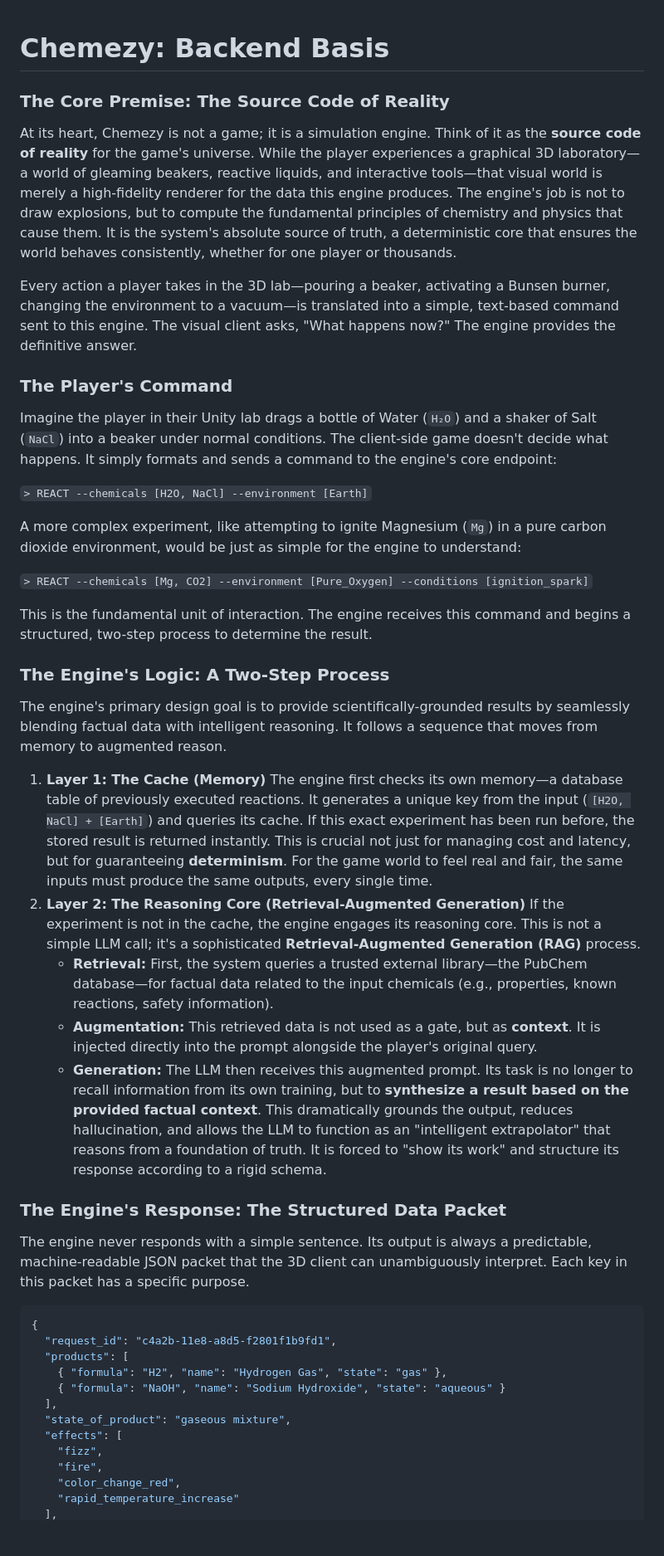
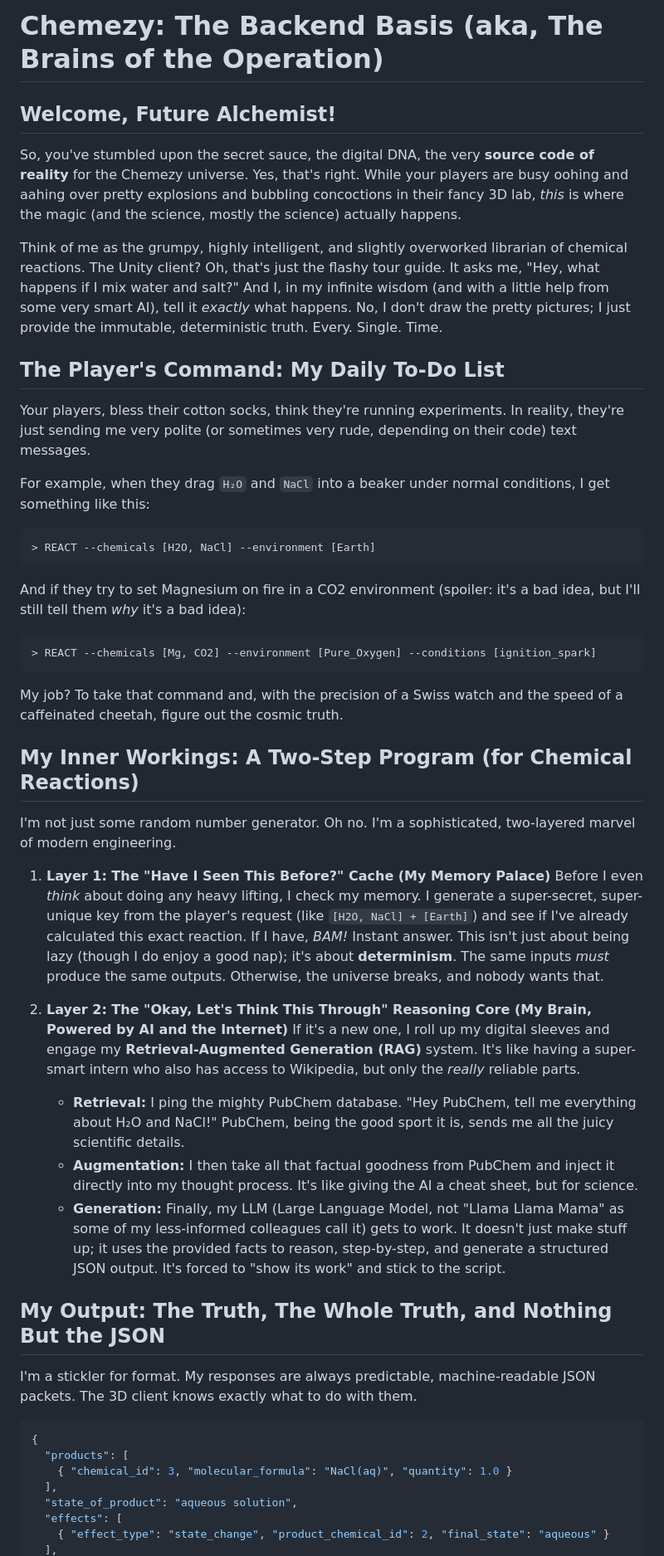
Before and after one commit to awebisam/chemezy, a Markdown page: README.md, the part around one of its changes. Shown at 83% size. Drawn GitHub-style; blank space fills up the shorter version.

````diff
--- a/README.md
+++ b/README.md
@@ -1,49 +1,52 @@
+# Chemezy: The Backend Basis (aka, The Brains of the Operation)
 
-# Chemezy: Backend Basis
+## Welcome, Future Alchemist!
 
-### **The Core Premise: The Source Code of Reality**
+So, you've stumbled upon the secret sauce, the digital DNA, the very **source code of reality** for the Chemezy universe. Yes, that's right. While your players are busy oohing and aahing over pretty explosions and bubbling concoctions in their fancy 3D lab, *this* is where the magic (and the science, mostly the science) actually happens.
 
-At its heart, Chemezy is not a game; it is a simulation engine. Think of it as the **source code of reality** for the game's universe. While the player experiences a graphical 3D laboratory—a world of gleaming beakers, reactive liquids, and interactive tools—that visual world is merely a high-fidelity renderer for the data this engine produces. The engine's job is not to draw explosions, but to compute the fundamental principles of chemistry and physics that cause them. It is the system's absolute source of truth, a deterministic core that ensures the world behaves consistently, whether for one player or thousands.
+Think of me as the grumpy, highly intelligent, and slightly overworked librarian of chemical reactions. The Unity client? Oh, that's just the flashy tour guide. It asks me, "Hey, what happens if I mix water and salt?" And I, in my infinite wisdom (and with a little help from some very smart AI), tell it *exactly* what happens. No, I don't draw the pretty pictures; I just provide the immutable, deterministic truth. Every. Single. Time.
 
-Every action a player takes in the 3D lab—pouring a beaker, activating a Bunsen burner, changing the environment to a vacuum—is translated into a simple, text-based command sent to this engine. The visual client asks, "What happens now?" The engine provides the definitive answer.
+## The Player's Command: My Daily To-Do List
 
-### **The Player's Command**
+Your players, bless their cotton socks, think they're running experiments. In reality, they're just sending me very polite (or sometimes very rude, depending on their code) text messages.
 
-Imagine the player in their Unity lab drags a bottle of Water (`H₂O`) and a shaker of Salt (`NaCl`) into a beaker under normal conditions. The client-side game doesn't decide what happens. It simply formats and sends a command to the engine's core endpoint:
+For example, when they drag `H₂O` and `NaCl` into a beaker under normal conditions, I get something like this:
 
-`> REACT --chemicals [H2O, NaCl] --environment [Earth]`
+```
+> REACT --chemicals [H2O, NaCl] --environment [Earth]
+```
 
-A more complex experiment, like attempting to ignite Magnesium (`Mg`) in a pure carbon dioxide environment, would be just as simple for the engine to understand:
+And if they try to set Magnesium on fire in a CO2 environment (spoiler: it's a bad idea, but I'll still tell them *why* it's a bad idea):
 
-`> REACT --chemicals [Mg, CO2] --environment [Pure_Oxygen] --conditions [ignition_spark]`
+```
+> REACT --chemicals [Mg, CO2] --environment [Pure_Oxygen] --conditions [ignition_spark]
+```
 
-This is the fundamental unit of interaction. The engine receives this command and begins a structured, two-step process to determine the result.
+My job? To take that command and, with the precision of a Swiss watch and the speed of a caffeinated cheetah, figure out the cosmic truth.
 
-### **The Engine's Logic: A Two-Step Process**
+## My Inner Workings: A Two-Step Program (for Chemical Reactions)
 
-The engine's primary design goal is to provide scientifically-grounded results by seamlessly blending factual data with intelligent reasoning. It follows a sequence that moves from memory to augmented reason.
+I'm not just some random number generator. Oh no. I'm a sophisticated, two-layered marvel of modern engineering.
 
-1. **Layer 1: The Cache (Memory)** The engine first checks its own memory—a database table of previously executed reactions. It generates a unique key from the input (`[H2O, NaCl] + [Earth]`) and queries its cache. If this exact experiment has been run before, the stored result is returned instantly. This is crucial not just for managing cost and latency, but for guaranteeing **determinism**. For the game world to feel real and fair, the same inputs must produce the same outputs, every single time.
-2. **Layer 2: The Reasoning Core (Retrieval-Augmented Generation)** If the experiment is not in the cache, the engine engages its reasoning core. This is not a simple LLM call; it's a sophisticated **Retrieval-Augmented Generation (RAG)** process.
-   * **Retrieval:** First, the system queries a trusted external library—the PubChem database—for factual data related to the input chemicals (e.g., properties, known reactions, safety information).
-   * **Augmentation:** This retrieved data is not used as a gate, but as **context**. It is injected directly into the prompt alongside the player's original query.
-   * **Generation:** The LLM then receives this augmented prompt. Its task is no longer to recall information from its own training, but to **synthesize a result based on the provided factual context**. This dramatically grounds the output, reduces hallucination, and allows the LLM to function as an "intelligent extrapolator" that reasons from a foundation of truth. It is forced to "show its work" and structure its response according to a rigid schema.
+1.  **Layer 1: The "Have I Seen This Before?" Cache (My Memory Palace)**
+    Before I even *think* about doing any heavy lifting, I check my memory. I generate a super-secret, super-unique key from the player's request (like `[H2O, NaCl] + [Earth]`) and see if I've already calculated this exact reaction. If I have, *BAM!* Instant answer. This isn't just about being lazy (though I do enjoy a good nap); it's about **determinism**. The same inputs *must* produce the same outputs. Otherwise, the universe breaks, and nobody wants that.
 
-### **The Engine's Response: The Structured Data Packet**
+2.  **Layer 2: The "Okay, Let's Think This Through" Reasoning Core (My Brain, Powered by AI and the Internet)**
+    If it's a new one, I roll up my digital sleeves and engage my **Retrieval-Augmented Generation (RAG)** system. It's like having a super-smart intern who also has access to Wikipedia, but only the *really* reliable parts.
+    *   **Retrieval:** I ping the mighty PubChem database. "Hey PubChem, tell me everything about H₂O and NaCl!" PubChem, being the good sport it is, sends me all the juicy scientific details.
+    *   **Augmentation:** I then take all that factual goodness from PubChem and inject it directly into my thought process. It's like giving the AI a cheat sheet, but for science.
+    *   **Generation:** Finally, my LLM (Large Language Model, not "Llama Llama Mama" as some of my less-informed colleagues call it) gets to work. It doesn't just make stuff up; it uses the provided facts to reason, step-by-step, and generate a structured JSON output. It's forced to "show its work" and stick to the script.
 
-The engine never responds with a simple sentence. Its output is always a predictable, machine-readable JSON packet that the 3D client can unambiguously interpret. Each key in this packet has a specific purpose.
+## My Output: The Truth, The Whole Truth, and Nothing But the JSON
+
+I'm a stickler for format. My responses are always predictable, machine-readable JSON packets. The 3D client knows exactly what to do with them.
 
 ```json
 {
-  "request_id": "c4a2b-11e8-a8d5-f2801f1b9fd1",
   "products": [
-    { "formula": "H2", "name": "Hydrogen Gas", "state": "gas" },
-    { "formula": "NaOH", "name": "Sodium Hydroxide", "state": "aqueous" }
+    { "chemical_id": 3, "molecular_formula": "NaCl(aq)", "quantity": 1.0 }
   ],
-  "state_of_product": "gaseous mixture",
+  "state_of_product": "aqueous solution",
   "effects": [
-    "fizz",
-    "fire",
-    "color_change_red",
-    "rapid_temperature_increase"
+    { "effect_type": "state_change", "product_chemical_id": 2, "final_state": "aqueous" }
   ],
````
Also changed, not shown: other parts of README.md (+84 -21 lines).
